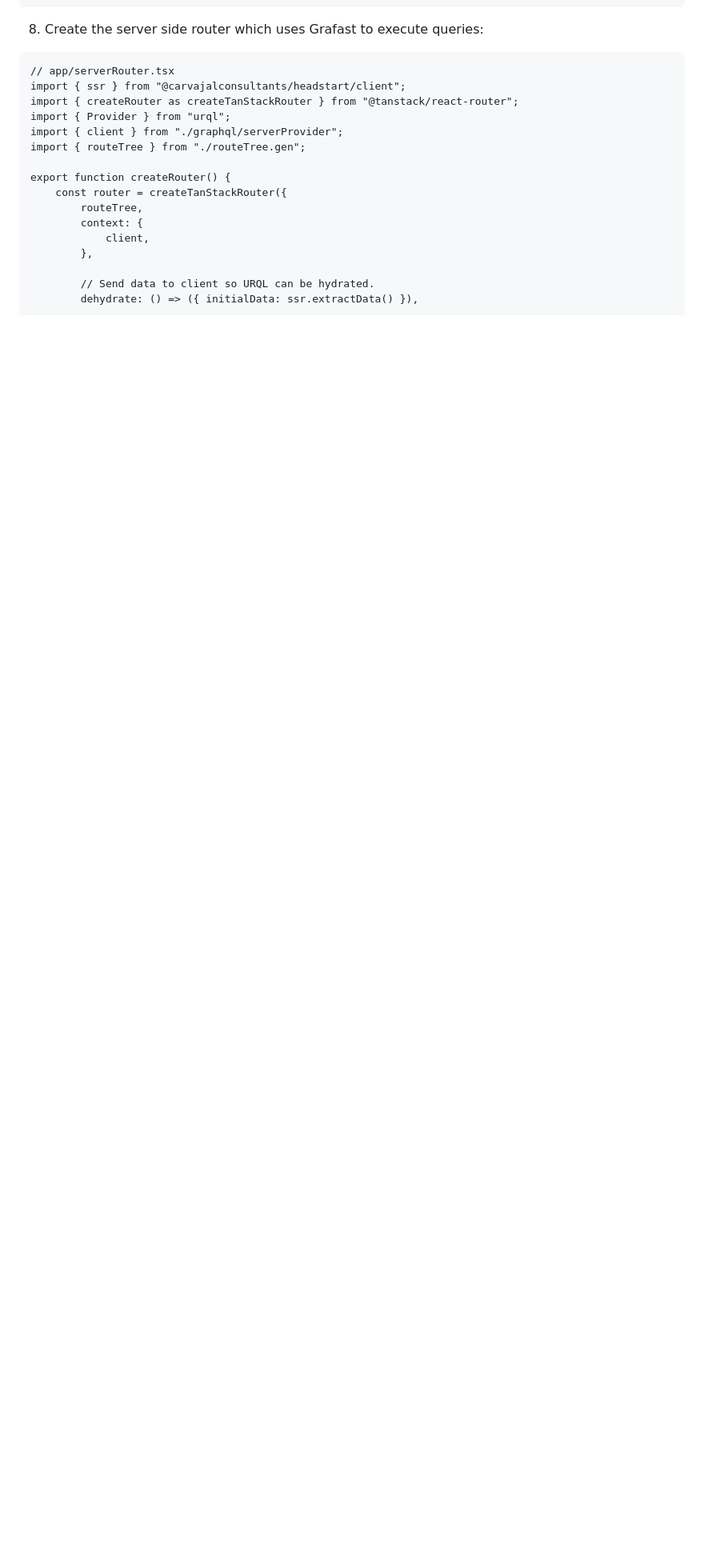
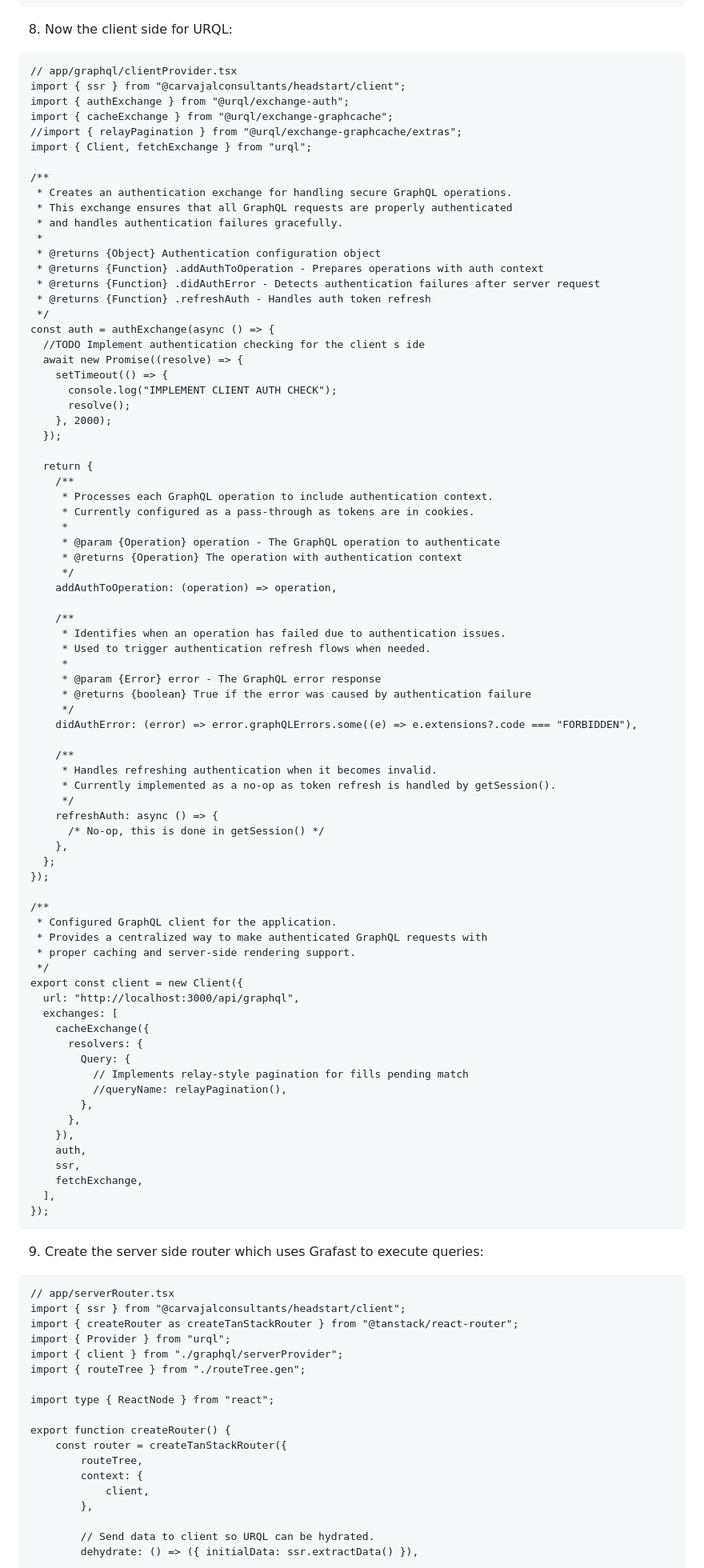
Before and after one commit to carvajalconsultants/headstart, a Markdown page: README.md, the part around the change printed below. Shown: that part at 80% size. Drawn GitHub-style; blank space fills up the shorter version.

Commit message:
docs: updated README

````diff
--- a/README.md
+++ b/README.md
@@ -81,7 +81,88 @@ export const client = new Client({
 });
 ```
 
-8. Create the server side router which uses Grafast to execute queries:
+8. Now the client side for URQL:
+
+```
+// app/graphql/clientProvider.tsx
+import { ssr } from "@carvajalconsultants/headstart/client";
+import { authExchange } from "@urql/exchange-auth";
+import { cacheExchange } from "@urql/exchange-graphcache";
+//import { relayPagination } from "@urql/exchange-graphcache/extras";
+import { Client, fetchExchange } from "urql";
+
+/**
+ * Creates an authentication exchange for handling secure GraphQL operations.
+ * This exchange ensures that all GraphQL requests are properly authenticated
+ * and handles authentication failures gracefully.
+ *
+ * @returns {Object} Authentication configuration object
+ * @returns {Function} .addAuthToOperation - Prepares operations with auth context
+ * @returns {Function} .didAuthError - Detects authentication failures after server request
+ * @returns {Function} .refreshAuth - Handles auth token refresh
+ */
+const auth = authExchange(async () => {
+  //TODO Implement authentication checking for the client s ide
+  await new Promise((resolve) => {
+    setTimeout(() => {
+      console.log("IMPLEMENT CLIENT AUTH CHECK");
+      resolve();
+    }, 2000);
+  });
+
+  return {
+    /**
+     * Processes each GraphQL operation to include authentication context.
+     * Currently configured as a pass-through as tokens are in cookies.
+     *
+     * @param {Operation} operation - The GraphQL operation to authenticate
+     * @returns {Operation} The operation with authentication context
+     */
+    addAuthToOperation: (operation) => operation,
+
+    /**
+     * Identifies when an operation has failed due to authentication issues.
+     * Used to trigger authentication refresh flows when needed.
+     *
+     * @param {Error} error - The GraphQL error response
+     * @returns {boolean} True if the error was caused by authentication failure
+     */
+    didAuthError: (error) => error.graphQLErrors.some((e) => e.extensions?.code === "FORBIDDEN"),
+
+    /**
+     * Handles refreshing authentication when it becomes invalid.
+     * Currently implemented as a no-op as token refresh is handled by getSession().
+     */
+    refreshAuth: async () => {
+      /* No-op, this is done in getSession() */
+    },
+  };
+});
+
+/**
+ * Configured GraphQL client for the application.
+ * Provides a centralized way to make authenticated GraphQL requests with
+ * proper caching and server-side rendering support.
+ */
+export const client = new Client({
+  url: "http://localhost:3000/api/graphql",
+  exchanges: [
+    cacheExchange({
+      resolvers: {
+        Query: {
+          // Implements relay-style pagination for fills pending match
+          //queryName: relayPagination(),
+        },
+      },
+    }),
+    auth,
+    ssr,
+    fetchExchange,
+  ],
+});
+```
+
+9. Create the server side router which uses Grafast to execute queries:
 
 ```
 // app/serverRouter.tsx
@@ -90,6 +171,8 @@ import { createRouter as createTanStackRouter } from "@tanstack/react-router";
 import { Provider } from "urql";
 import { client } from "./graphql/serverProvider";
 import { routeTree } from "./routeTree.gen";
+
+import type { ReactNode } from "react";
 
 export function createRouter() {
 	const router = createTanStackRouter({
````
Also changed, not shown: other parts of README.md (+20 -16 lines).
